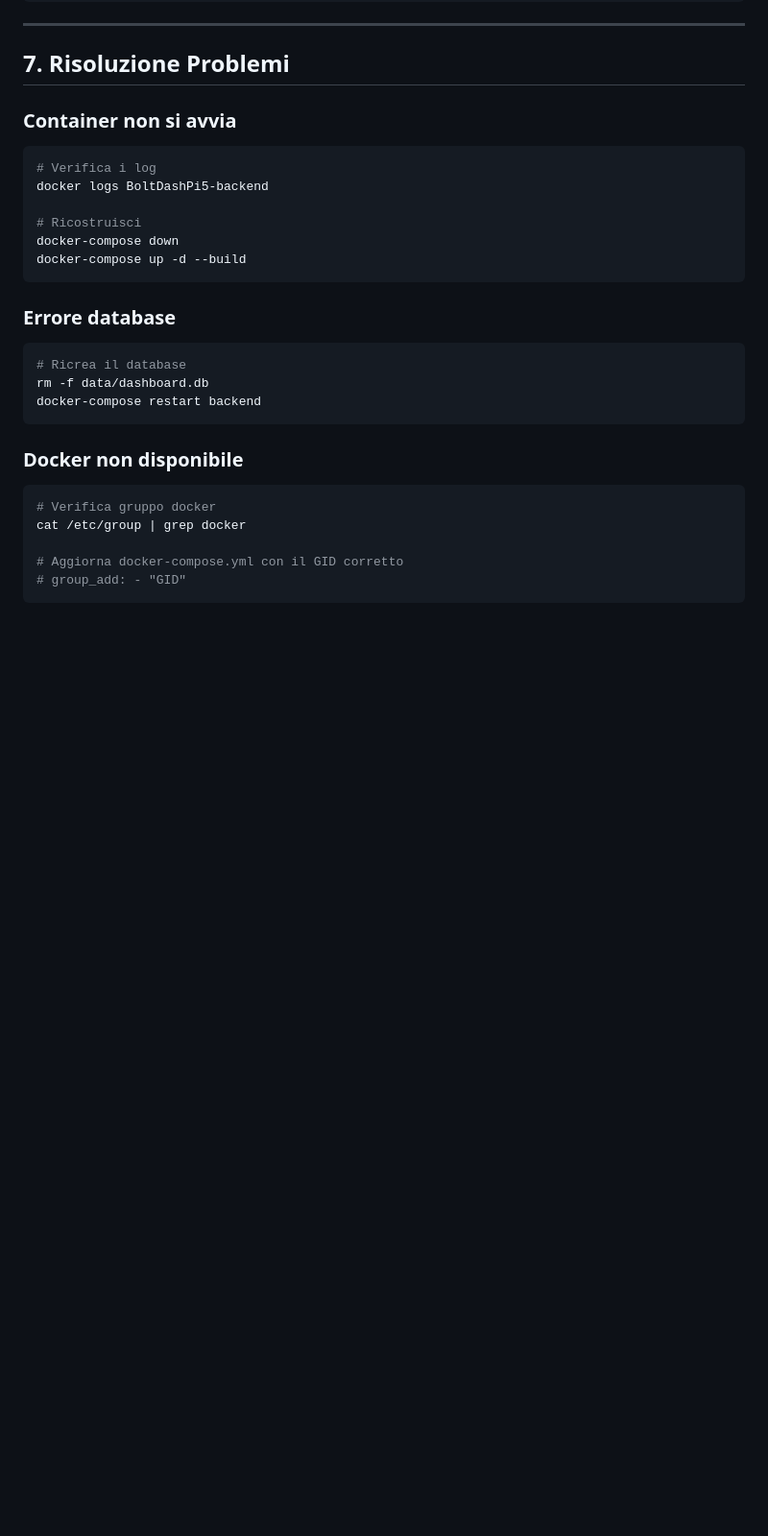
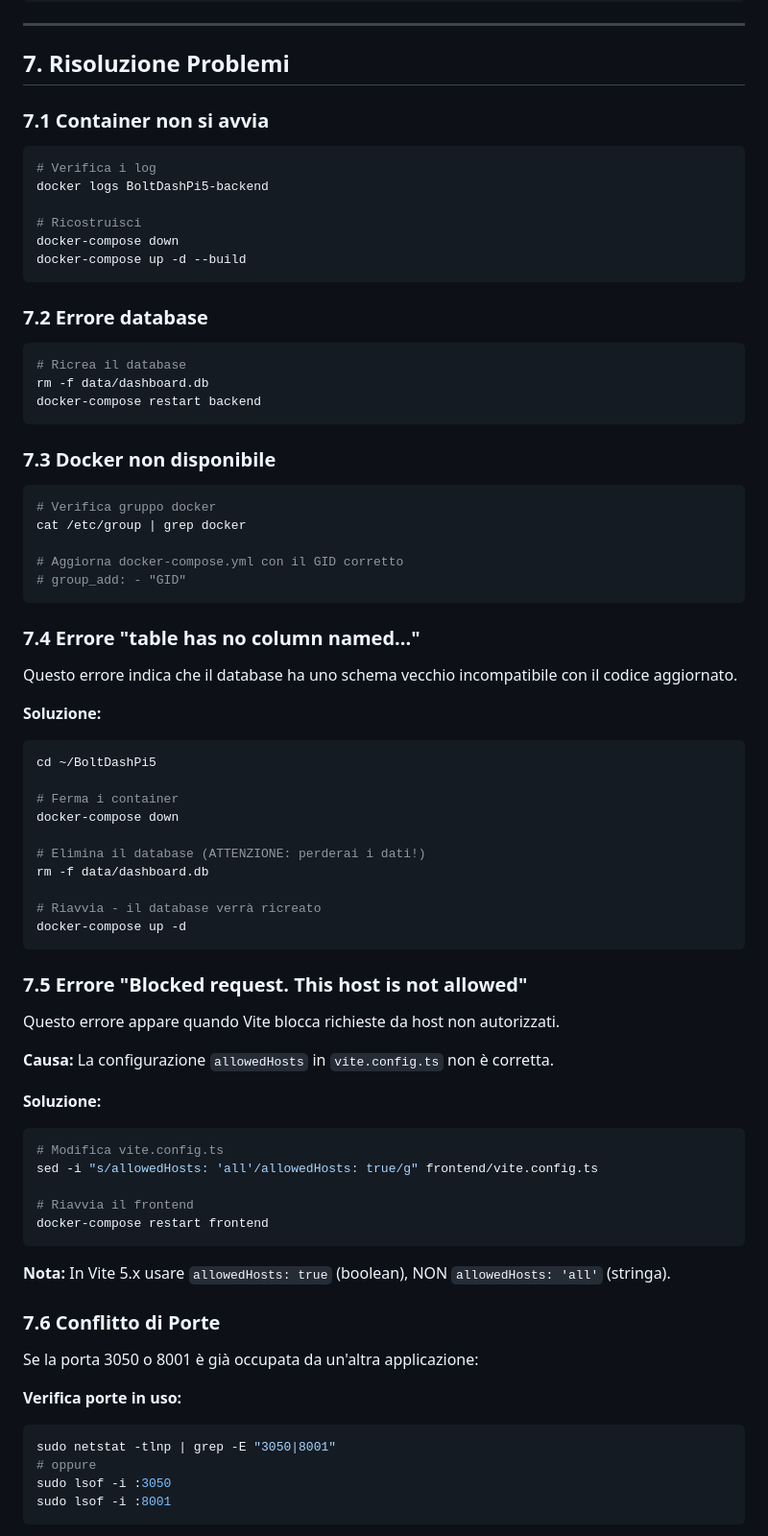
Before and after one commit to fgoose68/BoltUbuntu-v10, a Markdown page: MANUALE_UTENTE.md, the part around one of its changes. Shown at 96% size. Drawn GitHub-style; blank space fills up the shorter version.

````diff
--- a/MANUALE_UTENTE.md
+++ b/MANUALE_UTENTE.md
@@ -218,7 +218,7 @@ docker-compose ps
 
 ## 7. Risoluzione Problemi
 
-### Container non si avvia
+### 7.1 Container non si avvia
 ```bash
 # Verifica i log
 docker logs BoltDashPi5-backend
@@ -228,17 +228,66 @@ docker-compose down
 docker-compose up -d --build
 ```
 
-### Errore database
+### 7.2 Errore database
 ```bash
 # Ricrea il database
 rm -f data/dashboard.db
 docker-compose restart backend
 ```
 
-### Docker non disponibile
+### 7.3 Docker non disponibile
 ```bash
 # Verifica gruppo docker
 cat /etc/group | grep docker
 
 # Aggiorna docker-compose.yml con il GID corretto
 # group_add: - "GID"
+```
+
+### 7.4 Errore "table has no column named..."
+
+Questo errore indica che il database ha uno schema vecchio incompatibile con il codice aggiornato.
+
+**Soluzione:**
+```bash
+cd ~/BoltDashPi5
+
+# Ferma i container
+docker-compose down
+
+# Elimina il database (ATTENZIONE: perderai i dati!)
+rm -f data/dashboard.db
+
+# Riavvia - il database verrà ricreato
+docker-compose up -d
+```
+
+### 7.5 Errore "Blocked request. This host is not allowed"
+
+Questo errore appare quando Vite blocca richieste da host non autorizzati.
+
+**Causa:** La configurazione `allowedHosts` in `vite.config.ts` non è corretta.
+
+**Soluzione:**
+```bash
+# Modifica vite.config.ts
+sed -i "s/allowedHosts: 'all'/allowedHosts: true/g" frontend/vite.config.ts
+
+# Riavvia il frontend
+docker-compose restart frontend
+```
+
+**Nota:** In Vite 5.x usare `allowedHosts: true` (boolean), NON `allowedHosts: 'all'` (stringa).
+
+### 7.6 Conflitto di Porte
+
+Se la porta 3050 o 8001 è già occupata da un'altra applicazione:
+
+**Verifica porte in uso:**
+```bash
+sudo netstat -tlnp | grep -E "3050|8001"
+# oppure
+sudo lsof -i :3050
+sudo lsof -i :8001
+```
+
````
Also changed, not shown: other parts of MANUALE_UTENTE.md (+83 -0 lines).
